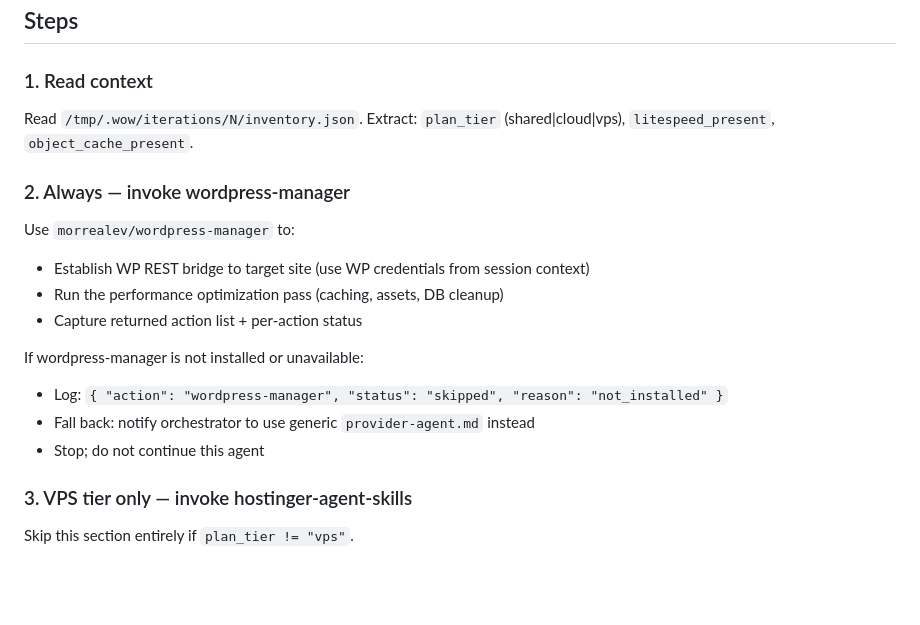
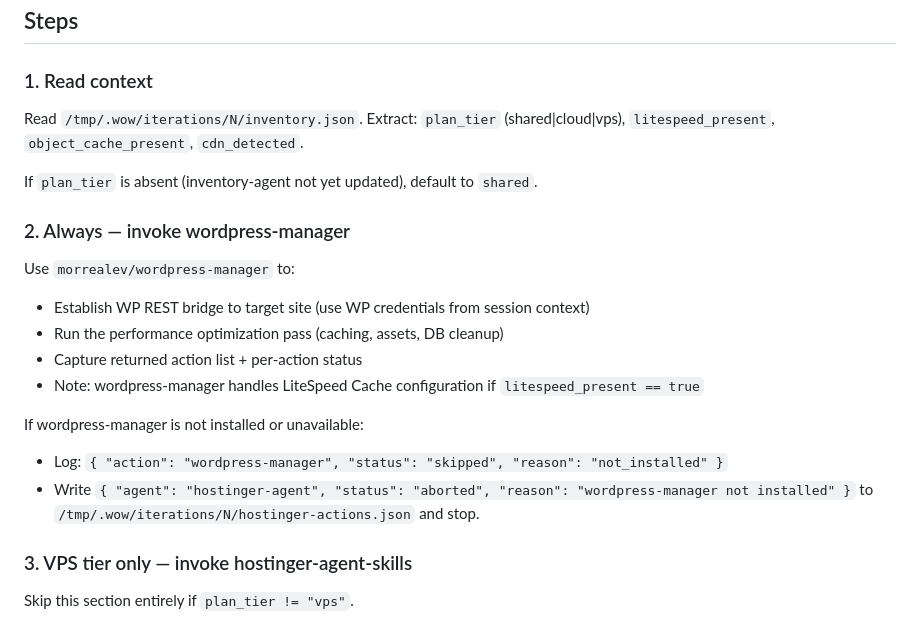
Before and after one commit to alo-labs/wow, a Markdown page: agents/providers/hostinger-agent.md, the part around one of its changes. Rendered like a GitHub page; blank space fills up the shorter version.

```diff
--- a/agents/providers/hostinger-agent.md
+++ b/agents/providers/hostinger-agent.md
@@ -20,7 +20,9 @@ automation ladder for hPanel UI tasks.
 ### 1. Read context
 
 Read `/tmp/.wow/iterations/N/inventory.json`.
-Extract: `plan_tier` (shared|cloud|vps), `litespeed_present`, `object_cache_present`.
+Extract: `plan_tier` (shared|cloud|vps), `litespeed_present`, `object_cache_present`, `cdn_detected`.
+
+If `plan_tier` is absent (inventory-agent not yet updated), default to `shared`.
 
 ### 2. Always — invoke wordpress-manager
 
@@ -28,11 +30,11 @@ Use `morrealev/wordpress-manager` to:
 - Establish WP REST bridge to target site (use WP credentials from session context)
 - Run the performance optimization pass (caching, assets, DB cleanup)
 - Capture returned action list + per-action status
+- Note: wordpress-manager handles LiteSpeed Cache configuration if `litespeed_present == true`
 
 If wordpress-manager is not installed or unavailable:
 - Log: `{ "action": "wordpress-manager", "status": "skipped", "reason": "not_installed" }`
-- Fall back: notify orchestrator to use generic `provider-agent.md` instead
-- Stop; do not continue this agent
+- Write `{ "agent": "hostinger-agent", "status": "aborted", "reason": "wordpress-manager not installed" }` to `/tmp/.wow/iterations/N/hostinger-actions.json` and stop.
 
 ### 3. VPS tier only — invoke hostinger-agent-skills
 
```
Also changed, not shown: other parts of agents/providers/hostinger-agent.md (+9 -1 lines).
